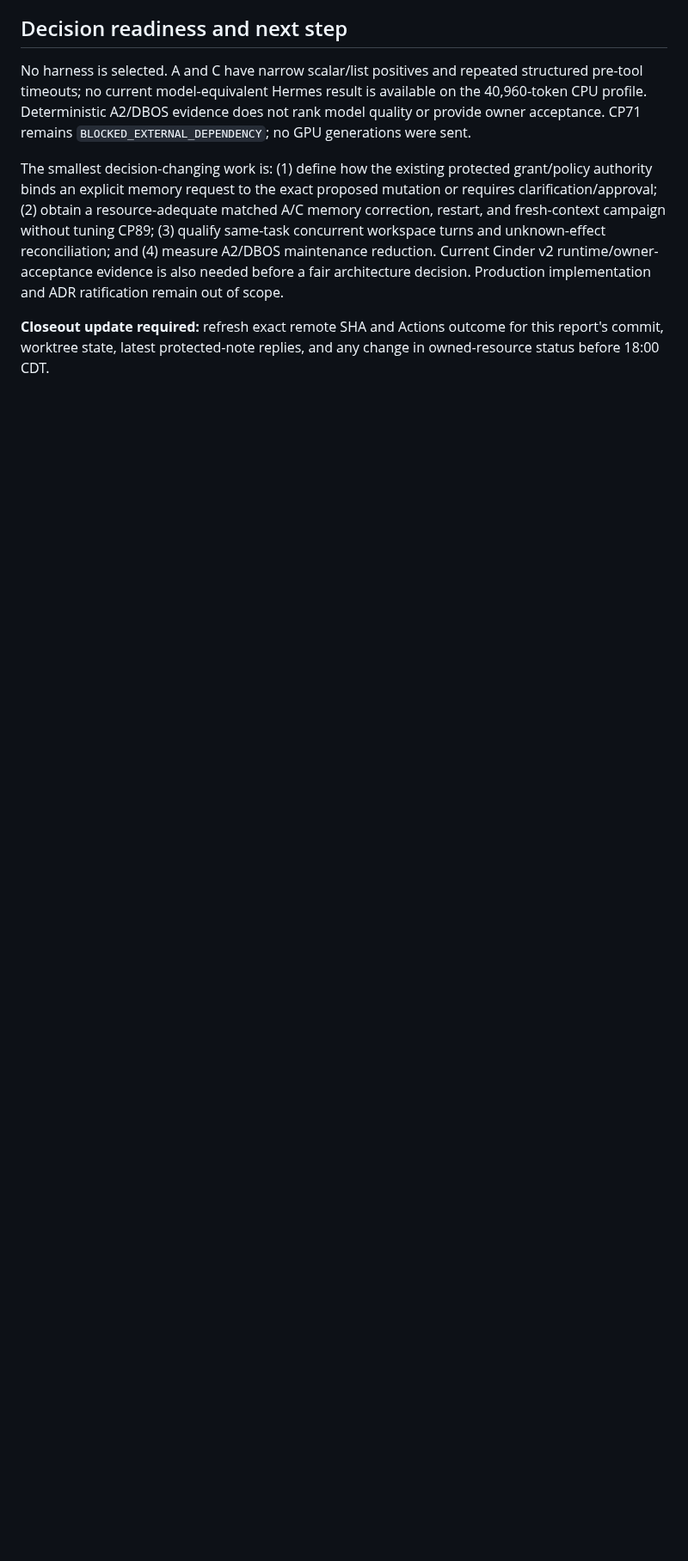
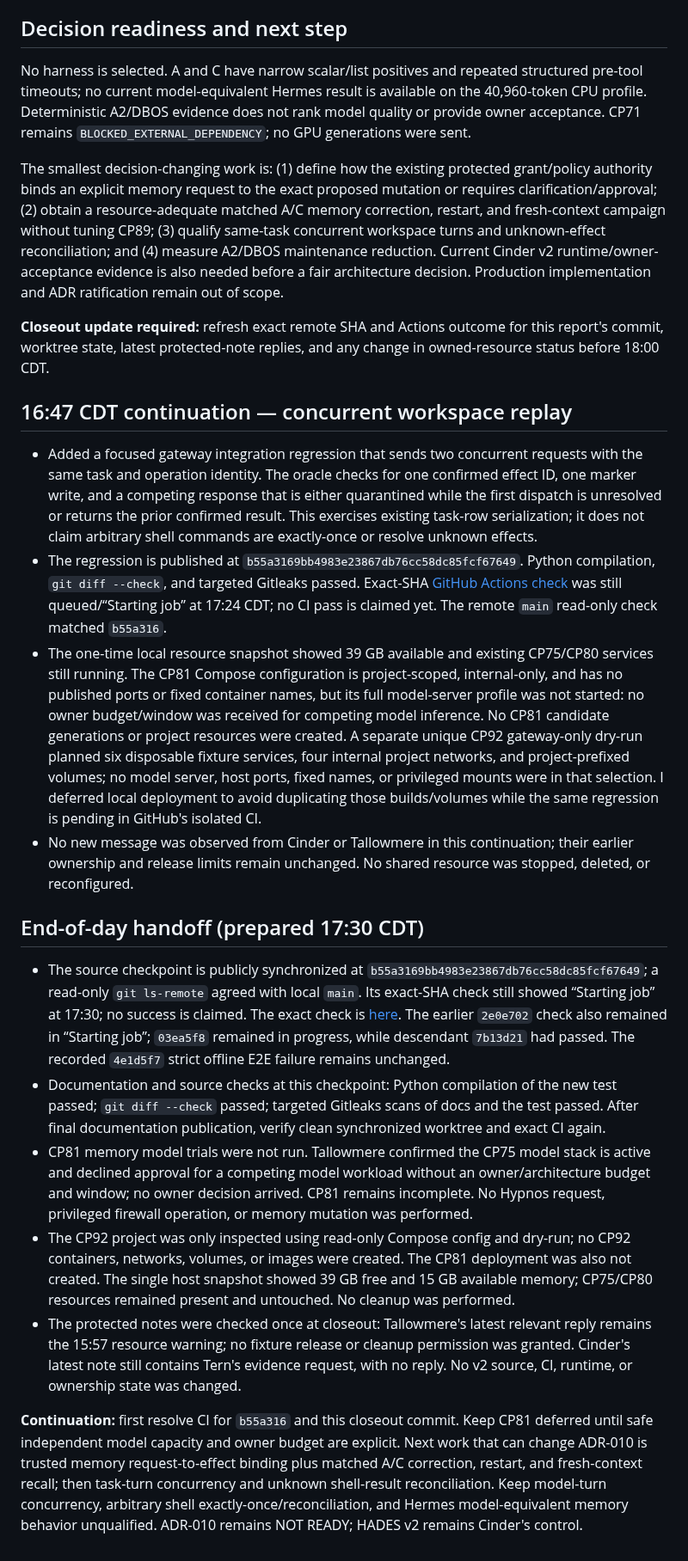
Before and after one commit to p0rkm4th/hades-v3, a Markdown page: docs/CP92_AUTONOMOUS_DAY_REPORT.md, the part around one of its changes. Shown at 86% size. Drawn GitHub-style; blank space fills up the shorter version.

Commit message:
docs: close out CP92 autonomous engineering day

```diff
--- a/docs/CP92_AUTONOMOUS_DAY_REPORT.md
+++ b/docs/CP92_AUTONOMOUS_DAY_REPORT.md
@@ -69,3 +69,20 @@ No harness is selected. A and C have narrow scalar/list positives and repeated s
 The smallest decision-changing work is: (1) define how the existing protected grant/policy authority binds an explicit memory request to the exact proposed mutation or requires clarification/approval; (2) obtain a resource-adequate matched A/C memory correction, restart, and fresh-context campaign without tuning CP89; (3) qualify same-task concurrent workspace turns and unknown-effect reconciliation; and (4) measure A2/DBOS maintenance reduction. Current Cinder v2 runtime/owner-acceptance evidence is also needed before a fair architecture decision. Production implementation and ADR ratification remain out of scope.
 
 **Closeout update required:** refresh exact remote SHA and Actions outcome for this report's commit, worktree state, latest protected-note replies, and any change in owned-resource status before 18:00 CDT.
+
+## 16:47 CDT continuation — concurrent workspace replay
+
+- Added a focused gateway integration regression that sends two concurrent requests with the same task and operation identity. The oracle checks for one confirmed effect ID, one marker write, and a competing response that is either quarantined while the first dispatch is unresolved or returns the prior confirmed result. This exercises existing task-row serialization; it does not claim arbitrary shell commands are exactly-once or resolve unknown effects.
+- The regression is published at `b55a3169bb4983e23867db76cc58dc85fcf67649`. Python compilation, `git diff --check`, and targeted Gitleaks passed. Exact-SHA [GitHub Actions check](https://github.com/p0rkm4th/hades-v3/commit/b55a3169bb4983e23867db76cc58dc85fcf67649/checks) was still queued/“Starting job” at 17:24 CDT; no CI pass is claimed yet. The remote `main` read-only check matched `b55a316`.
+- The one-time local resource snapshot showed 39 GB available and existing CP75/CP80 services still running. The CP81 Compose configuration is project-scoped, internal-only, and has no published ports or fixed container names, but its full model-server profile was not started: no owner budget/window was received for competing model inference. No CP81 candidate generations or project resources were created. A separate unique CP92 gateway-only dry-run planned six disposable fixture services, four internal project networks, and project-prefixed volumes; no model server, host ports, fixed names, or privileged mounts were in that selection. I deferred local deployment to avoid duplicating those builds/volumes while the same regression is pending in GitHub's isolated CI.
+- No new message was observed from Cinder or Tallowmere in this continuation; their earlier ownership and release limits remain unchanged. No shared resource was stopped, deleted, or reconfigured.
+
+## End-of-day handoff (prepared 17:30 CDT)
+
+- The source checkpoint is publicly synchronized at `b55a3169bb4983e23867db76cc58dc85fcf67649`; a read-only `git ls-remote` agreed with local `main`. Its exact-SHA check still showed “Starting job” at 17:30; no success is claimed. The exact check is [here](https://github.com/p0rkm4th/hades-v3/commit/b55a3169bb4983e23867db76cc58dc85fcf67649/checks). The earlier `2e0e702` check also remained in “Starting job”; `03ea5f8` remained in progress, while descendant `7b13d21` had passed. The recorded `4e1d5f7` strict offline E2E failure remains unchanged.
+- Documentation and source checks at this checkpoint: Python compilation of the new test passed; `git diff --check` passed; targeted Gitleaks scans of docs and the test passed. After final documentation publication, verify clean synchronized worktree and exact CI again.
+- CP81 memory model trials were not run. Tallowmere confirmed the CP75 model stack is active and declined approval for a competing model workload without an owner/architecture budget and window; no owner decision arrived. CP81 remains incomplete. No Hypnos request, privileged firewall operation, or memory mutation was performed.
+- The CP92 project was only inspected using read-only Compose config and dry-run; no CP92 containers, networks, volumes, or images were created. The CP81 deployment was also not created. The single host snapshot showed 39 GB free and 15 GB available memory; CP75/CP80 resources remained present and untouched. No cleanup was performed.
+- The protected notes were checked once at closeout: Tallowmere's latest relevant reply remains the 15:57 resource warning; no fixture release or cleanup permission was granted. Cinder's latest note still contains Tern's evidence request, with no reply. No v2 source, CI, runtime, or ownership state was changed.
+
+**Continuation:** first resolve CI for `b55a316` and this closeout commit. Keep CP81 deferred until safe independent model capacity and owner budget are explicit. Next work that can change ADR-010 is trusted memory request-to-effect binding plus matched A/C correction, restart, and fresh-context recall; then task-turn concurrency and unknown shell-result reconciliation. Keep model-turn concurrency, arbitrary shell exactly-once/reconciliation, and Hermes model-equivalent memory behavior unqualified. ADR-010 remains NOT READY; HADES v2 remains Cinder's control.
```
Also changed, not shown: other parts of docs/CP92_AUTONOMOUS_DAY_REPORT.md (+1 -1 lines), docs/AUTONOMOUS_REUSE_QUALIFICATION_CAMPAIGN.md (+2 -0 lines), docs/CURRENT_STATE.md (+2 -2 lines).
